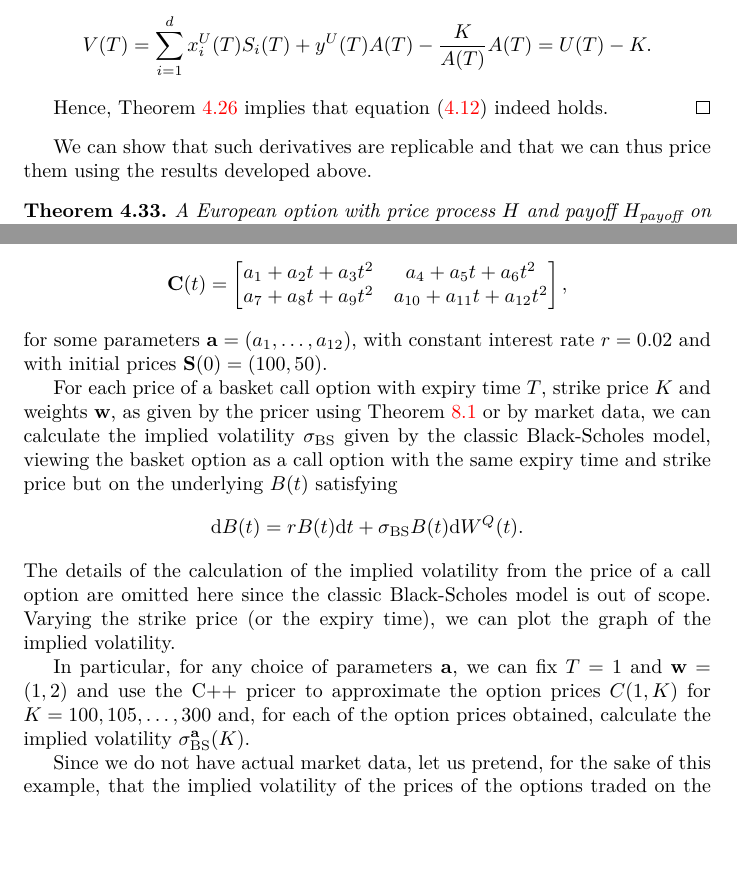
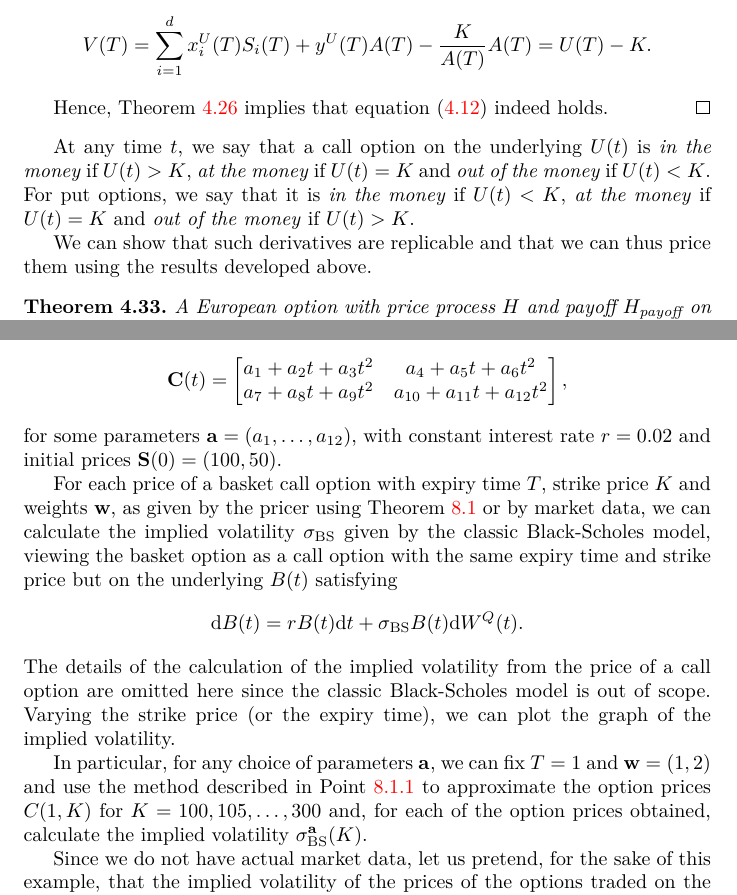
Before and after one commit to tomferon/msc-uoy-dissertation, a LaTeX thesis (dissertation.tex): two parts of pages 29 and 61 of 66 before the commit and two parts of pages 29 and 62 of 67 after it, joined at a grey line, cut so that both start at the same text, the shorter picture padded with empty space. Compiled offline with pdfLaTeX.

Commit message:
More tweaks

```diff
--- a/dissertation.tex
+++ b/dissertation.tex
@@ -1243,6 +1243,8 @@ There exists an important relation between the prices of corresponding call and
   \end{proof}
 \end{theorem}
 
+At any time $t$, we say that a call option on the underlying $U(t)$ is \textit{in the money} if $U(t) > K$, \textit{at the money} if $U(t) = K$ and \textit{out of the money} if $U(t) < K$. For put options, we say that it is \textit{in the money} if $U(t) < K$, \textit{at the money} if $U(t) = K$ and \textit{out of the money} if $U(t) > K$.
+
 We can show that such derivatives are replicable and that we can thus price them using the results developed above.
 
 \begin{theorem}\label{thm:bs-option-pricing}
@@ -2419,7 +2421,7 @@ Consider the model from Section~\ref{sec:generalisation} with two risky assets a
     a_7 + a_8 t + a_9 t^2 & a_{10} + a_{11} t + a_{12} t^2
   \end{bmatrix},
 \end{align*}
-for some parameters $\mathbf{a} = (a_1, \ldots, a_{12})$, with constant interest rate $r = 0.02$ and with initial prices $\mathbf{S}(0) = (100, 50)$.
+for some parameters $\mathbf{a} = (a_1, \ldots, a_{12})$, with constant interest rate $r = 0.02$ and initial prices $\mathbf{S}(0) = (100, 50)$.
 
 For each price of a basket call option with expiry time $T$, strike price $K$ and weights $\mathbf{w}$, as given by the pricer using Theorem~\ref{thm:generalisation} or by market data, we can calculate the implied volatility $\sigma_\text{BS}$ given by the classic Black-Scholes model, viewing the basket option as a call option with the same expiry time and strike price but on the underlying $B(t)$ satisfying
 \begin{align*}
@@ -2427,7 +2429,7 @@ For each price of a basket call option with expiry time $T$, strike price $K$ an
 \end{align*}
 The details of the calculation of the implied volatility from the price of a call option are omitted here since the classic Black-Scholes model is out of scope. Varying the strike price (or the expiry time), we can plot the graph of the implied volatility.
 
-In particular, for any choice of parameters $\mathbf{a}$, we can fix $T=1$ and $\mathbf{w}=(1,2)$ and use the C++ pricer to approximate the option prices $C(1,K)$ for $K=100,105,\ldots,300$ and, for each of the option prices obtained, calculate the implied volatility $\sigma_\text{BS}^\mathbf{a}(K)$.
+In particular, for any choice of parameters $\mathbf{a}$, we can fix $T=1$ and $\mathbf{w}=(1,2)$ and use the method described in Point~\ref{sec:finite-difference} to approximate the option prices $C(1,K)$ for $K=100,105,\ldots,300$ and, for each of the option prices obtained, calculate the implied volatility $\sigma_\text{BS}^\mathbf{a}(K)$.
 
 Since we do not have actual market data, let us pretend, for the sake of this example, that the implied volatility of the prices of the options traded on the market with expiry time $T=1$, weights $\mathbf{w}=(1,2)$ and strike price $K$, are given by $\sigma^\text{market}_\text{BS}(K) = 0.0001 (K - 200)^2 + 0.25$ for each $K=100,105,\ldots,300$. This polynomial has a smile shape with the lowest implied volatility at the money so it is somewhat representative of what we can expect from actual market data.
 
```
